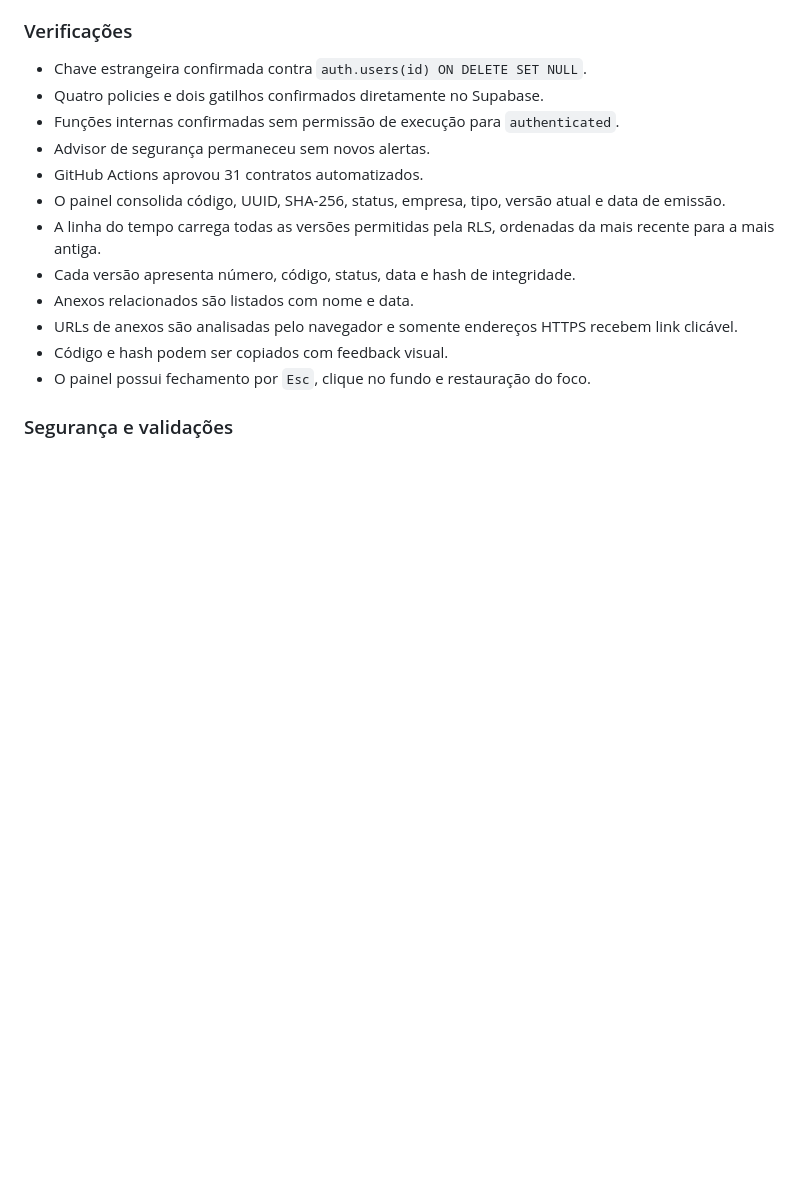
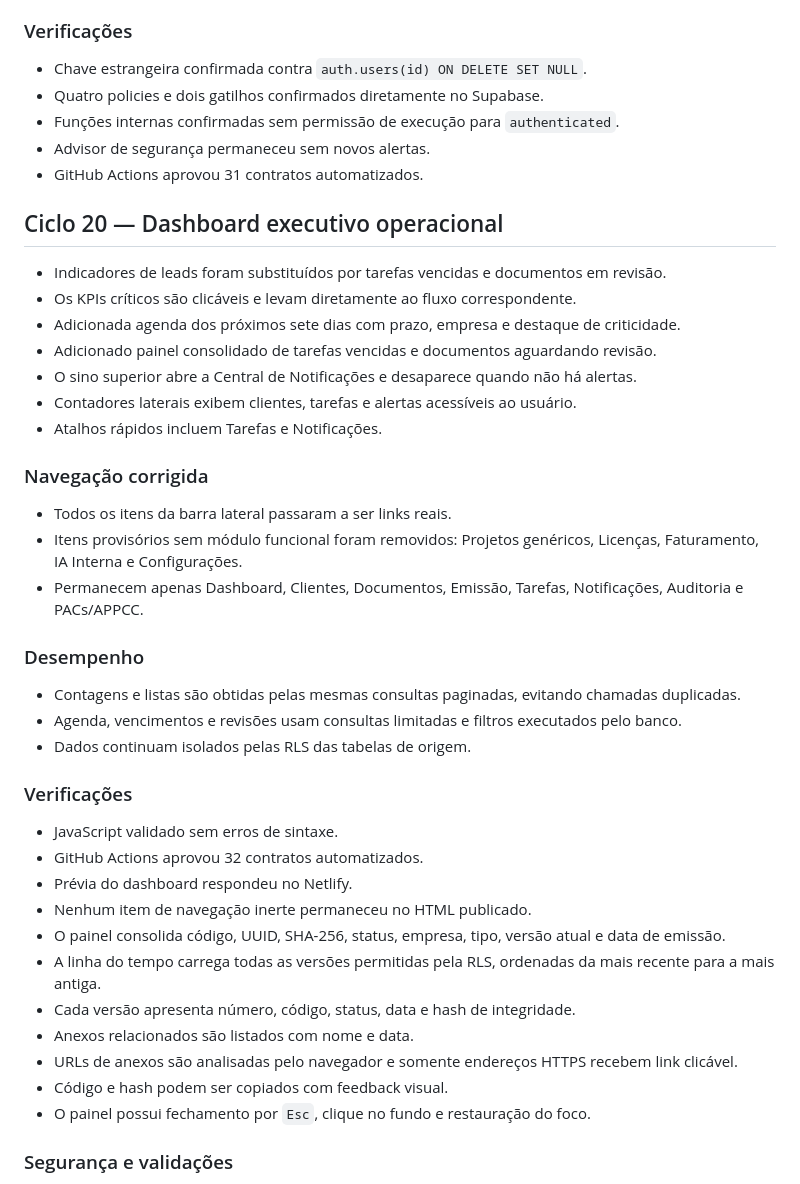
Before and after one commit to henriqueschuchtervet-arch/origenix, a Markdown page: SYSTEM_AUDIT.md, the part around the change. Rendered like a GitHub page; blank space fills up the shorter version.

Commit message:
docs: registra dashboard operacional

```diff
--- a/SYSTEM_AUDIT.md
+++ b/SYSTEM_AUDIT.md
@@ -458,6 +458,35 @@ modifica dados e mantém a integração atual com Supabase, GitHub e Netlify.
 - Funções internas confirmadas sem permissão de execução para `authenticated`.
 - Advisor de segurança permaneceu sem novos alertas.
 - GitHub Actions aprovou 31 contratos automatizados.
+
+## Ciclo 20 — Dashboard executivo operacional
+
+- Indicadores de leads foram substituídos por tarefas vencidas e documentos em revisão.
+- Os KPIs críticos são clicáveis e levam diretamente ao fluxo correspondente.
+- Adicionada agenda dos próximos sete dias com prazo, empresa e destaque de criticidade.
+- Adicionado painel consolidado de tarefas vencidas e documentos aguardando revisão.
+- O sino superior abre a Central de Notificações e desaparece quando não há alertas.
+- Contadores laterais exibem clientes, tarefas e alertas acessíveis ao usuário.
+- Atalhos rápidos incluem Tarefas e Notificações.
+
+### Navegação corrigida
+
+- Todos os itens da barra lateral passaram a ser links reais.
+- Itens provisórios sem módulo funcional foram removidos: Projetos genéricos, Licenças, Faturamento, IA Interna e Configurações.
+- Permanecem apenas Dashboard, Clientes, Documentos, Emissão, Tarefas, Notificações, Auditoria e PACs/APPCC.
+
+### Desempenho
+
+- Contagens e listas são obtidas pelas mesmas consultas paginadas, evitando chamadas duplicadas.
+- Agenda, vencimentos e revisões usam consultas limitadas e filtros executados pelo banco.
+- Dados continuam isolados pelas RLS das tabelas de origem.
+
+### Verificações
+
+- JavaScript validado sem erros de sintaxe.
+- GitHub Actions aprovou 32 contratos automatizados.
+- Prévia do dashboard respondeu no Netlify.
+- Nenhum item de navegação inerte permaneceu no HTML publicado.
 - O painel consolida código, UUID, SHA-256, status, empresa, tipo, versão atual e
   data de emissão.
 - A linha do tempo carrega todas as versões permitidas pela RLS, ordenadas da mais
```
